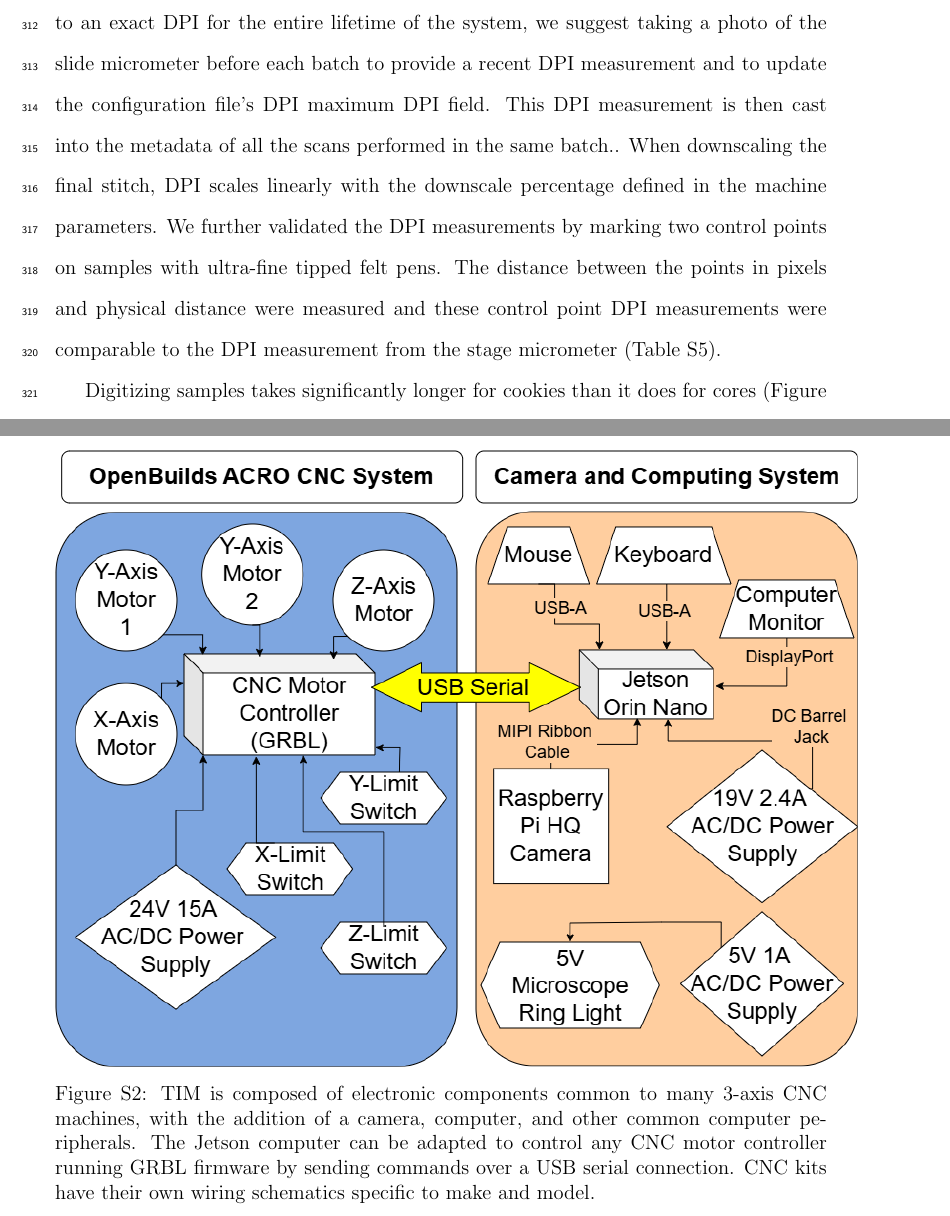
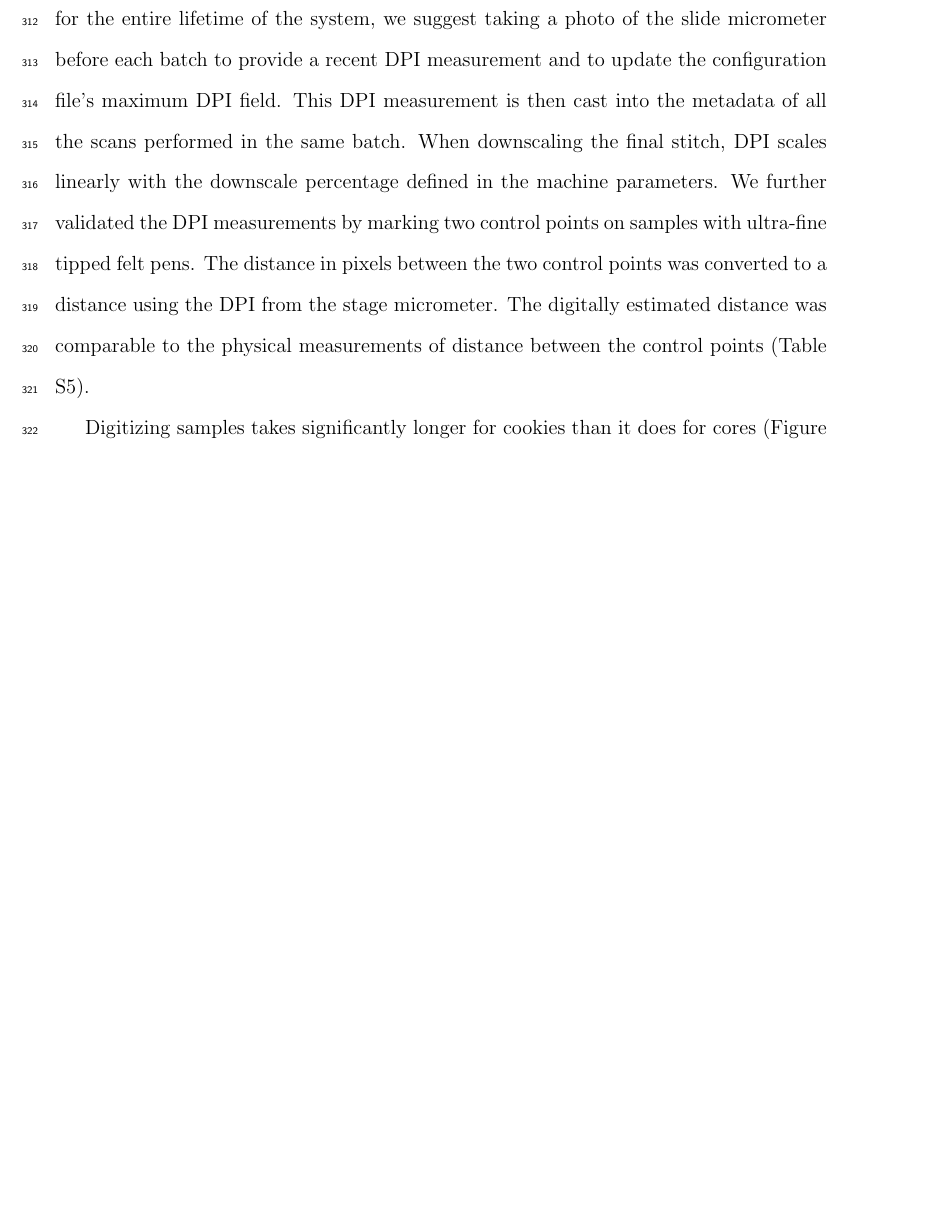
Before and after one commit to temporalecologylab/TreeRings, a LaTeX paper (docs/writing/paper_anon.tex): two parts of pages 14 and 19 of 28 before the commit and part of page 14 of 27 after it, the two joined at a grey line, cut so that both start at the same text, the shorter picture padded with empty space. Compiled offline with pdfLaTeX.

Commit message:
Removing block wiring diagram from manuscript and referring to included pdf wiring diagram. Changed phrasing of control point distance measurements.

```diff
--- a/docs/writing/paper_anon.tex
+++ b/docs/writing/paper_anon.tex
@@ -320,7 +320,7 @@
 % MEE's guidelines have a distinct Results section from Discussion although maybe they're flexible on this? Conclusion is optional for MEE
 
 TIM is capable of producing extremely high resolution scans across diverse species. \R{usage_1}To date, we have used TIM to scan over 1,300 cores and 80 cookies spanning 20 species (Table \ref{tab:species}).\R{usage_2}
-We calculated TIM can scan at least 21,000 dots per inch (DPI) by using a photo of a 1 mm stage micrometer with 0.01 mm graduations (Figure \ref{fig:dpi_measurements}) and a custom Python script. \R{variable_dpi_1}Adjusting the analog zoom ring of the camera lens changes the DPI of the scan. While there are tick marks to indicate a few zoom landmarks, the lens was not designed to make micro adjustments. Fine tuning DPI to a specific setpoint is very difficult as a result. We found the ideal zoom setting to be at the 2.5x tick mark of the available 1-4.5x range. There is still potential to zoom the lens further, at the trade off of scanning time and file size. In our analyses, we generally use 30\% downscaled versions of the full resolution scans so we did not prefer the tradeoffs. Instead of committing to an exact DPI for the entire lifetime of the system, we suggest taking a photo of the slide micrometer before each batch to provide a recent DPI measurement and to update the configuration file's DPI maximum DPI field. This DPI measurement is then cast into the metadata of all the scans performed in the same batch.\R{variable_dpi_2}. When downscaling the final stitch, DPI scales linearly with the downscale percentage defined in the machine parameters. We further validated the DPI measurements by marking two control points on samples with ultra-fine tipped felt pens. The distance between the points in pixels and physical distance were measured and these control point DPI measurements were comparable to the DPI measurement from the stage micrometer (Table \ref{tab:scans_control_points}).
+We calculated TIM can scan at least 21,000 dots per inch (DPI) by using a photo of a 1 mm stage micrometer with 0.01 mm graduations (Figure \ref{fig:dpi_measurements}) and a custom Python script. \R{variable_dpi_1}Adjusting the analog zoom ring of the camera lens changes the DPI of the scan. While there are tick marks to indicate a few zoom landmarks, the lens was not designed to make micro adjustments. Fine tuning DPI to a specific setpoint is very difficult as a result. We found the ideal zoom setting to be at the 2.5x tick mark of the available 1-4.5x range. There is still potential to zoom the lens further, at the trade off of scanning time and file size. In our analyses, we generally use 30\% downscaled versions of the full resolution scans so we did not prefer the tradeoffs. Instead of committing to an exact DPI for the entire lifetime of the system, we suggest taking a photo of the slide micrometer before each batch to provide a recent DPI measurement and to update the configuration file's maximum DPI field. This DPI measurement is then cast into the metadata of all the scans performed in the same batch.\R{variable_dpi_2} When downscaling the final stitch, DPI scales linearly with the downscale percentage defined in the machine parameters. We further validated the DPI measurements by marking two control points on samples with ultra-fine tipped felt pens. The distance in pixels between the two control points was converted to a distance using the DPI from the stage micrometer. The digitally estimated distance was comparable to the physical measurements of distance between the control points (Table \ref{tab:scans_control_points}).
 
 Digitizing samples takes significantly longer for cookies than it does for cores (Figure \ref{fig:digitization_time}). This is due to the surface area of cookies requiring more images, as it has a squared relationship to sample radius.
 For large cookies, the operator can choose to selectively scan a radius of the cookie instead of the whole surface (as a single radius contains a portion of each ring) and/or scan at a lower DPI. Scanning complete cookies at maximum DPI is unrealistic as file size limits are quickly encountered with small diameter cookies.
@@ -425,14 +425,6 @@
   \label{fig:dpi_measurements}
 \end{figure}
 
-
-\begin{figure}[htbp]
-  \centering
-    \includegraphics[height=0.8\linewidth]{../diagrams/electronic_diagram.drawio.png}
-    \caption{TIM is composed of electronic components common to many 3-axis CNC machines, with the addition of a camera, computer, and other common computer peripherals. The Jetson computer can be adapted to control any CNC motor controller running GRBL firmware by sending commands over a USB serial connection. CNC kits have their own wiring schematics specific to make and model. }
-    \label{fig:electronic_components}
-\end{figure}
-
 \renewcommand{\thetable}{S\arabic{table}}
 \setcounter{table}{0}
 \include{components_list_table}
```
Also changed, not shown: docs/writing/minor_rev2_letter_2.tex (+1 -1 lines), docs/writing/minor_rev2_letter_2.pdf, docs/writing/paper_anon.tex (2 more changed lines), 1 other file.
